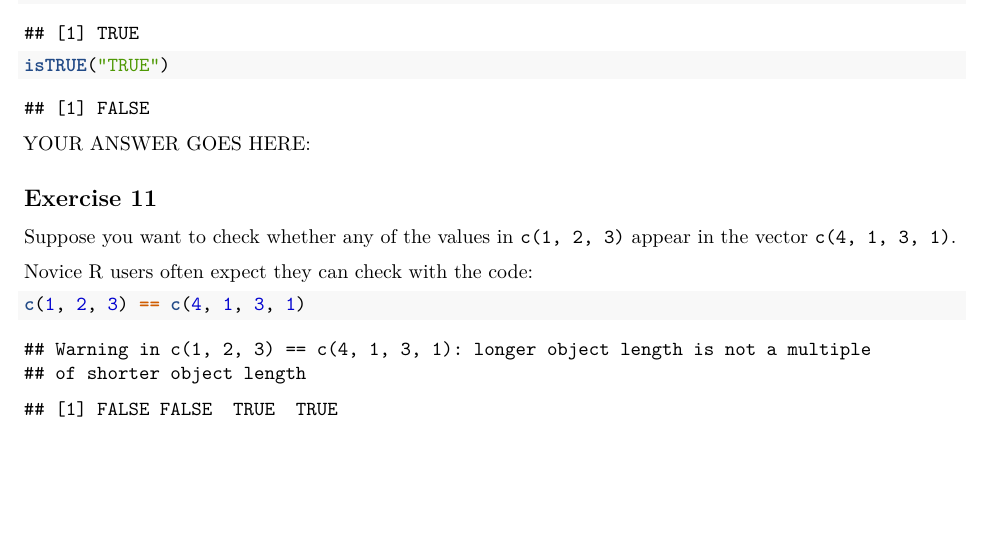
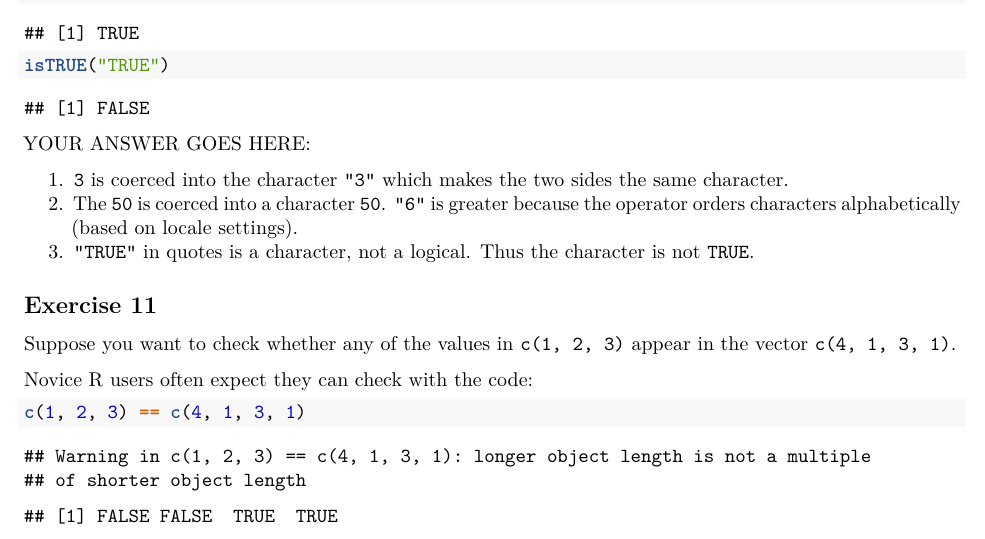
Before and after one commit to evilpegasus/STAT33B, a LaTeX document (Week 2/workbook01.tex): part of page 8 of 8, cut so that both start at the same text, the shorter picture padded with empty space. Compiled offline with pdfLaTeX.

Commit message:
wb1 ex10

```diff
--- a/Week 2/workbook01.tex
+++ b/Week 2/workbook01.tex
@@ -937,6 +937,21 @@ you might not expect. Explain the reason for each result.
 
 YOUR ANSWER GOES HERE:
 
+\begin{enumerate}
+\def\labelenumi{\arabic{enumi}.}
+\tightlist
+\item
+  \texttt{3} is coerced into the character \texttt{"3"} which makes the
+  two sides the same character.
+\item
+  The \texttt{50} is coerced into a character \texttt{50}. \texttt{"6"}
+  is greater because the operator orders characters alphabetically
+  (based on locale settings).
+\item
+  \texttt{"TRUE"} in quotes is a character, not a logical. Thus the
+  character is not \texttt{TRUE}.
+\end{enumerate}
+
 \hypertarget{exercise-11}{%
 \subsection{Exercise 11}\label{exercise-11}}
 
```
Also changed, not shown: Week 2/workbook01.pdf, 1 other file.
